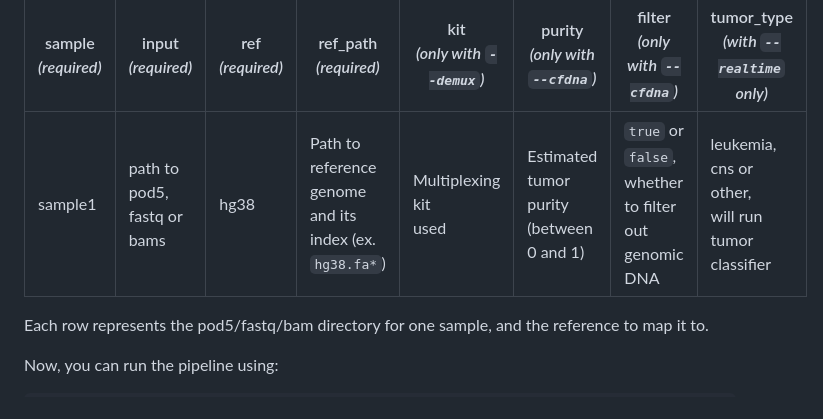
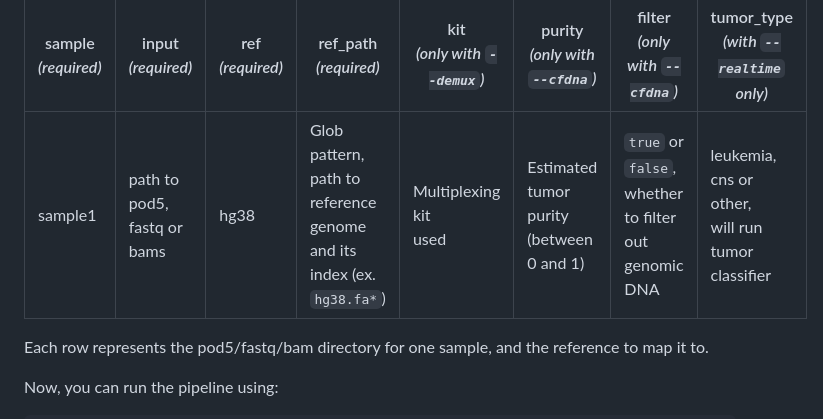
Before and after one commit to chusj-pigu/nf-core-oncoseq, a Markdown page: README.md, the part around the change. GitHub-like rendering.

Commit message:
NO-49 clarified samplesheet

```diff
--- a/README.md
+++ b/README.md
@@ -101,7 +101,7 @@ First, prepare a samplesheet with your input data that looks as follows:
 
 | sample <br> *(required)* | input <br> *(required)* | ref <br> *(required)* | ref_path <br> *(required)* | kit <br> *(only with `--demux`)* | purity <br> *(only with `--cfdna`)* | filter <br> *(only with `--cfdna`)* | tumor_type <br> *(with `--realtime` only)* |
 |---------------------------|-------------------------|-----------------------|-----------------------------|----------------------------------|------------------------------------|-----------------------------------|------------------------------------------|
-| sample1 | path to <br> pod5, fastq or bams | hg38 | Path to reference genome <br> and its index (ex. `hg38.fa*`) | Multiplexing kit <br> used | Estimated tumor purity <br> (between 0 and 1) | `true` or `false`, <br> whether to filter out genomic DNA | leukemia, cns or other, <br> will run tumor classifier |
+| sample1 | path to <br> pod5, fastq or bams | hg38 | Glob pattern, path to reference genome <br> and its index (ex. `hg38.fa*`) | Multiplexing kit <br> used | Estimated tumor purity <br> (between 0 and 1) | `true` or `false`, <br> whether to filter out genomic DNA | leukemia, cns or other, <br> will run tumor classifier |
 
 
 Each row represents the pod5/fastq/bam directory for one sample, and the reference to map it to.
```
